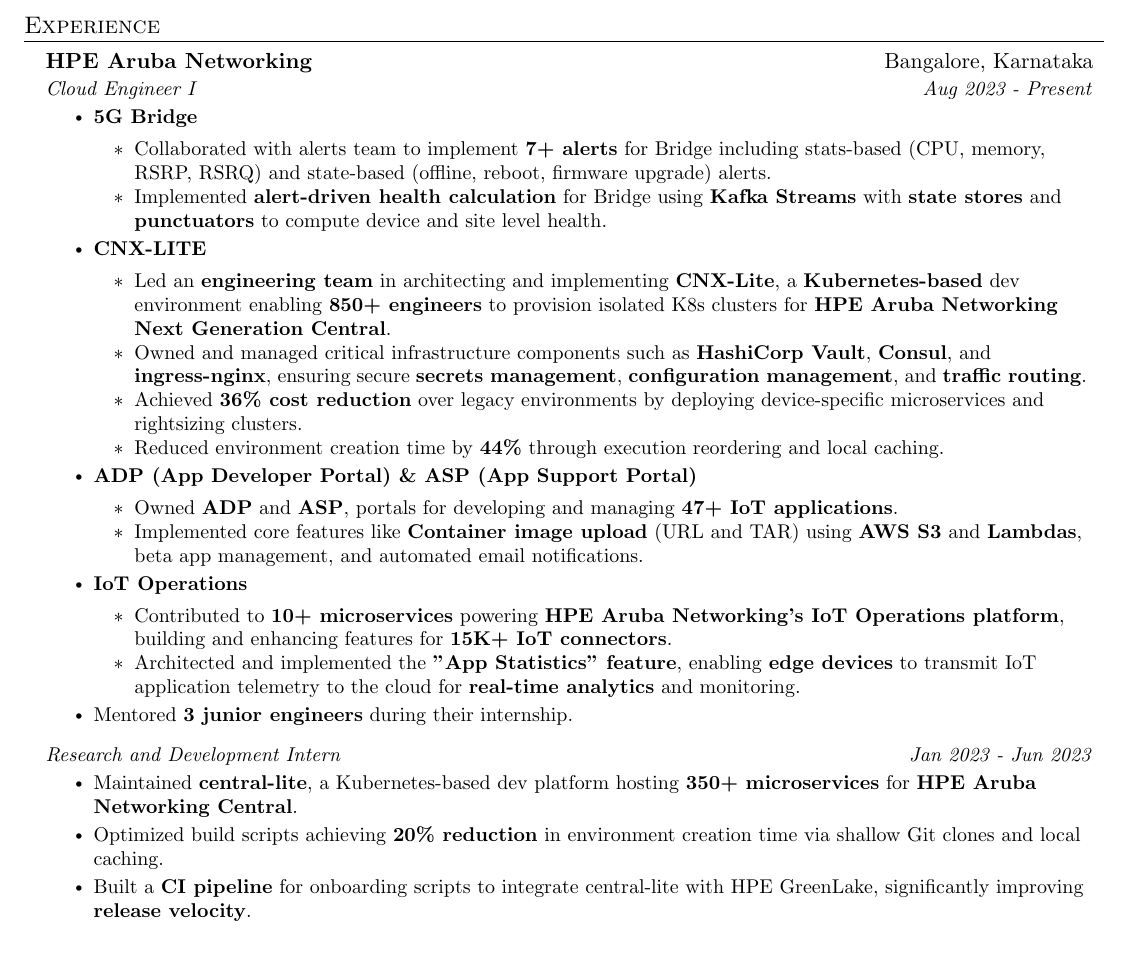
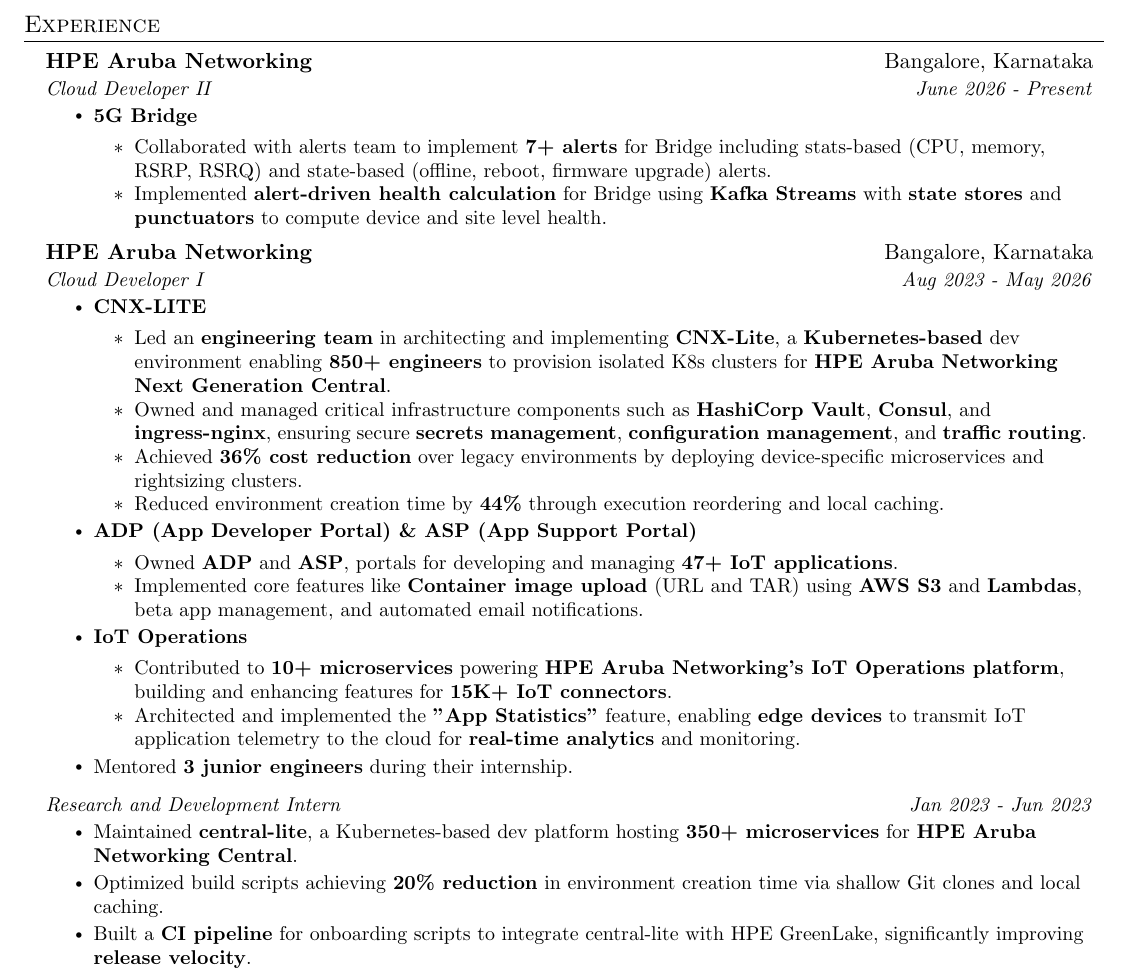
Before and after one commit to AadiManchekar/Resume, a LaTeX CV (latex/cloud_engineer_resume.tex): part of the page, cut so that both start at the same text, the shorter picture padded with empty space. Compiled offline with pdfLaTeX.

Commit message:
Update resume

```diff
--- a/latex/cloud_engineer_resume.tex
+++ b/latex/cloud_engineer_resume.tex
@@ -113,16 +113,20 @@
 %-----------EXPERIENCE-----------
 \section{Experience}
   \resumeSubHeadingListStart
-
     \resumeSubheading
-      {HPE Aruba Networking}{Bangalore, Karnataka}
-      {Cloud Engineer I}{Aug 2023 - Present}
-      \resumeItemListStart
+        {HPE Aruba Networking}{Bangalore, Karnataka}
+        {Cloud Developer II}{June 2026 - Present}
+        \resumeItemListStart
         \item \small{\textbf{5G Bridge}}
         \begin{itemize}
             \resumeItem{Collaborated with alerts team to implement \textbf{7+ alerts} for Bridge including stats-based (CPU, memory, RSRP, RSRQ) and state-based (offline, reboot, firmware upgrade) alerts.}
             \resumeItem{Implemented \textbf{alert-driven health calculation} for Bridge using \textbf{Kafka Streams} with \textbf{state stores} and \textbf{punctuators} to compute device and site level health.}
         \end{itemize}
+        \resumeItemListEnd
+        \resumeSubheading
+        {HPE Aruba Networking}{Bangalore, Karnataka}
+        {Cloud Developer I}{Aug 2023 - May 2026}
+        \resumeItemListStart
         \item \small{\textbf{CNX-LITE}}
         \begin{itemize}
             \resumeItem{Led an \textbf{engineering team} in architecting and implementing \textbf{CNX-Lite}, a \textbf{Kubernetes-based} dev environment enabling \textbf{850+ engineers} to provision isolated K8s clusters for \textbf{HPE Aruba Networking Next Generation Central}.}
@@ -138,7 +142,7 @@
         \item \small{\textbf{IoT Operations}}
         \begin{itemize}
             \resumeItem{Contributed to \textbf{10+ microservices} powering \textbf{HPE Aruba Networking's IoT Operations platform}, building and enhancing features for \textbf{15K+ IoT connectors}.}
-            \resumeItem{Architected and implemented the \textbf{"App Statistics" feature}, enabling \textbf{edge devices} to transmit IoT application telemetry to the cloud for \textbf{real-time analytics} and monitoring.}
+            \resumeItem{Architected and implemented the \textbf{"App Statistics"} feature, enabling \textbf{edge devices} to transmit IoT application telemetry to the cloud for \textbf{real-time analytics} and monitoring.}
         \end{itemize}
         \resumeItem{Mentored \textbf{3 junior engineers} during their internship.}
       \resumeItemListEnd
```
Also changed, not shown: latex/backend_developer_resume.tex (+8 -4 lines), latex/backend_engineer_resume.tex (+9 -5 lines).
